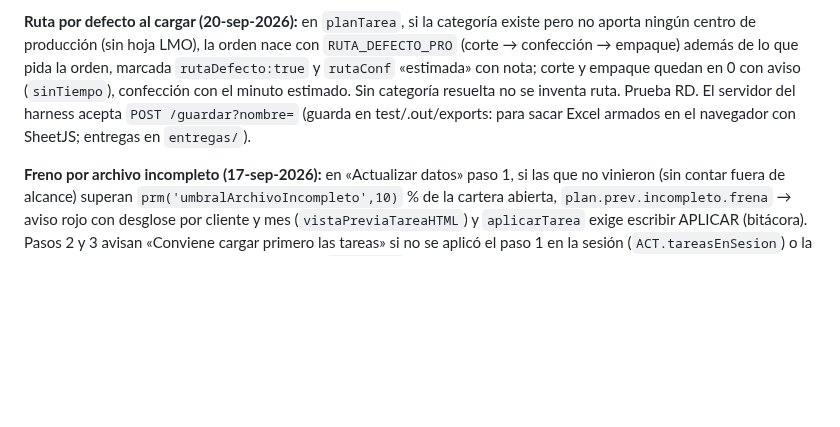
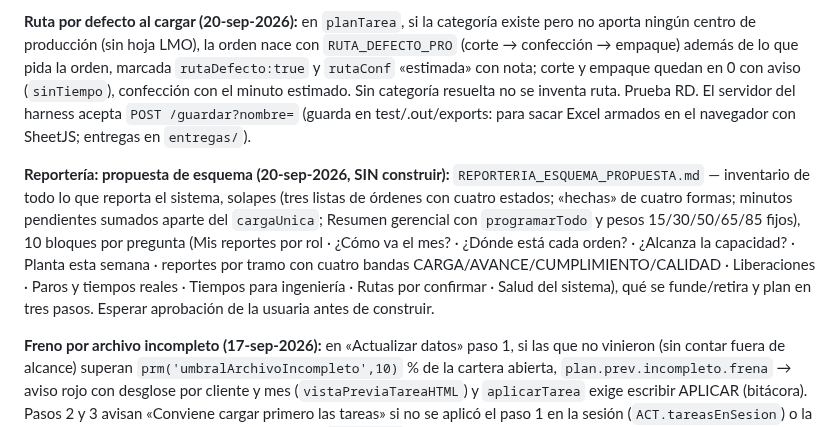
Before and after one commit to claudeplanificaciontempo-debug/tempo-pcp, a Markdown page: CLAUDE.md, the part around the change. Rendered like a GitHub page; blank space fills up the shorter version.

Commit message:
Reportería: referencia al Excel entregado; CLAUDE.md apunta a la propuesta (sin construir)
Co-Authored-By: Claude Opus 5 <noreply@anthropic.com>

```diff
--- a/CLAUDE.md
+++ b/CLAUDE.md
@@ -956,6 +956,12 @@ orden nace con `RUTA_DEFECTO_PRO` (corte → confección → empaque) además de
 corte y empaque quedan en 0 con aviso (`sinTiempo`), confección con el minuto estimado. Sin categoría resuelta no se inventa ruta. Prueba RD. El servidor
 del harness acepta `POST /guardar?nombre=` (guarda en test/.out/exports: para sacar Excel armados en el navegador con SheetJS; entregas en `entregas/`).
 
+**Reportería: propuesta de esquema (20-sep-2026, SIN construir):** `REPORTERIA_ESQUEMA_PROPUESTA.md` — inventario de todo lo que reporta el sistema,
+solapes (tres listas de órdenes con cuatro estados; «hechas» de cuatro formas; minutos pendientes sumados aparte del `cargaUnica`; Resumen gerencial con
+`programarTodo` y pesos 15/30/50/65/85 fijos), 10 bloques por pregunta (Mis reportes por rol · ¿Cómo va el mes? · ¿Dónde está cada orden? · ¿Alcanza la
+capacidad? · Planta esta semana · reportes por tramo con cuatro bandas CARGA/AVANCE/CUMPLIMIENTO/CALIDAD · Liberaciones · Paros y tiempos reales · Tiempos
+para ingeniería · Rutas por confirmar · Salud del sistema), qué se funde/retira y plan en tres pasos. Esperar aprobación de la usuaria antes de construir.
+
 **Freno por archivo incompleto (17-sep-2026):** en «Actualizar datos» paso 1, si las que no vinieron (sin contar fuera de
 alcance) superan `prm('umbralArchivoIncompleto',10)` % de la cartera abierta, `plan.prev.incompleto.frena` → aviso rojo con
 desglose por cliente y mes (`vistaPreviaTareaHTML`) y `aplicarTarea` exige escribir APLICAR (bitácora). Pasos 2 y 3 avisan
```
Also changed, not shown: REPORTERIA_ESQUEMA_PROPUESTA.md (+1 -1 lines).
